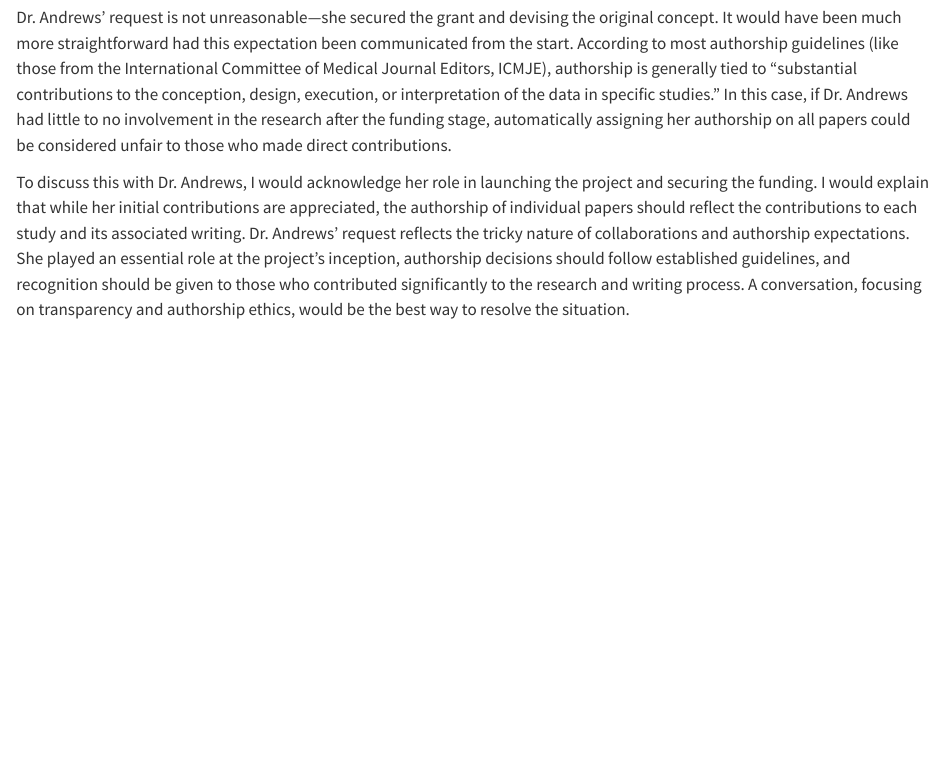
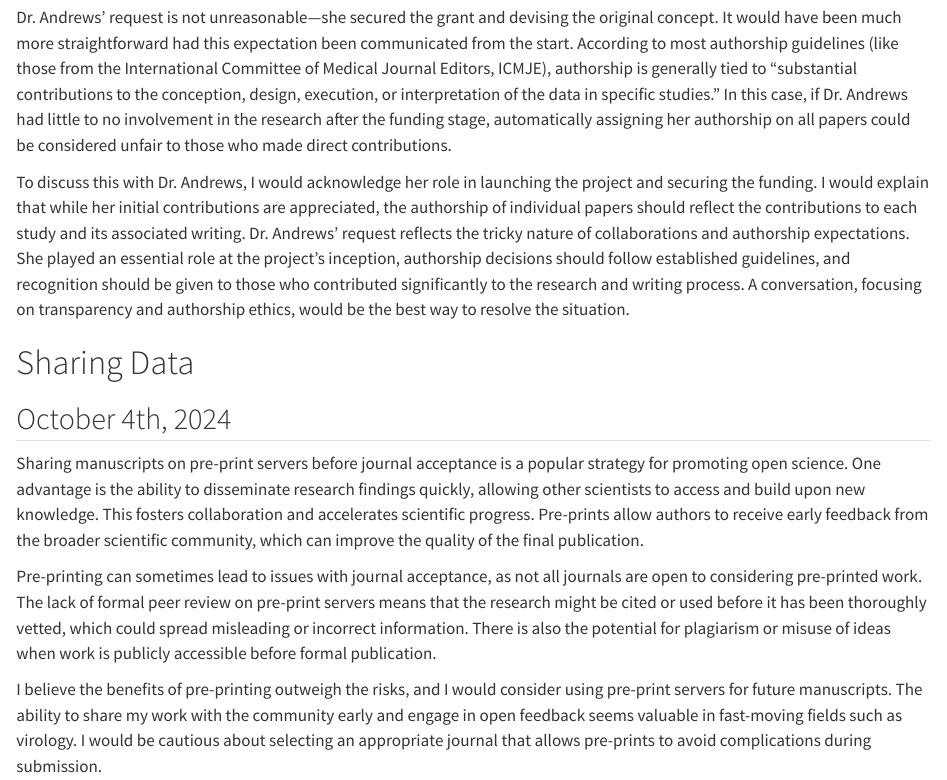
Before and after one commit to AlexAwtrey/ALA_ToolsChallanges_fall2024, a Quarto document (Quarto Document Fall24.qmd): the page in a window 1100 px wide, from 2610 px down. Rendered offline with R 4.5, knitr and Pandoc in place of Quarto, with nearby package versions.

Commit message:
Add files via upload

```diff
--- a/Quarto Document Fall24.qmd
+++ b/Quarto Document Fall24.qmd
@@ -60,3 +60,15 @@ This situation presents a challenge concerning authorship ethics, which can beco
 Dr. Andrews' request is not unreasonable—she secured the grant and devising the original concept. It would have been much more straightforward had this expectation been communicated from the start. According to most authorship guidelines (like those from the International Committee of Medical Journal Editors, ICMJE), authorship is generally tied to “substantial contributions to the conception, design, execution, or interpretation of the data in specific studies.” In this case, if Dr. Andrews had little to no involvement in the research after the funding stage, automatically assigning her authorship on all papers could be considered unfair to those who made direct contributions.
 
 To discuss this with Dr. Andrews, I would acknowledge her role in launching the project and securing the funding. I would explain that while her initial contributions are appreciated, the authorship of individual papers should reflect the contributions to each study and its associated writing. Dr. Andrews’ request reflects the tricky nature of collaborations and authorship expectations. She played an essential role at the project’s inception, authorship decisions should follow established guidelines, and recognition should be given to those who contributed significantly to the research and writing process. A conversation, focusing on transparency and authorship ethics, would be the best way to resolve the situation.
+
+# Sharing Data
+
+## October 4th, 2024
+
+Sharing manuscripts on pre-print servers before journal acceptance is a popular strategy for promoting open science. One advantage is the ability to disseminate research findings quickly, allowing other scientists to access and build upon new knowledge. This fosters collaboration and accelerates scientific progress. Pre-prints allow authors to receive early feedback from the broader scientific community, which can improve the quality of the final publication.
+
+Pre-printing can sometimes lead to issues with journal acceptance, as not all journals are open to considering pre-printed work. The lack of formal peer review on pre-print servers means that the research might be cited or used before it has been thoroughly vetted, which could spread misleading or incorrect information. There is also the potential for plagiarism or misuse of ideas when work is publicly accessible before formal publication.
+
+I believe the benefits of pre-printing outweigh the risks, and I would consider using pre-print servers for future manuscripts. The ability to share my work with the community early and engage in open feedback seems valuable in fast-moving fields such as virology. I would be cautious about selecting an appropriate journal that allows pre-prints to avoid complications during submission.
+
+\
```
